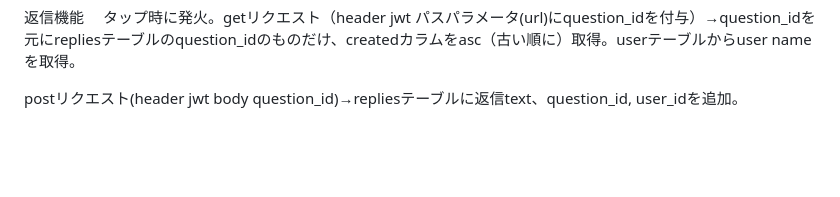
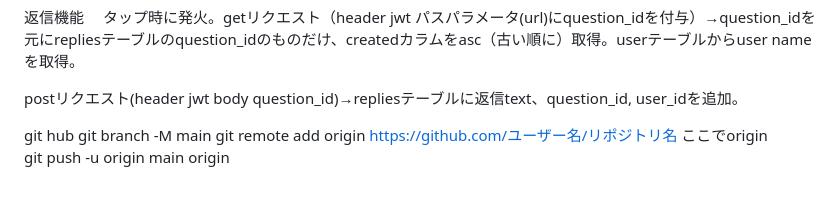
Before and after one commit to wefdsxcv/flutter-CampusCore, a Markdown page: README.md, the part around the change. Drawn GitHub-style; blank space fills up the shorter version.

Commit message:
READ.me変更

```diff
--- a/README.md
+++ b/README.md
@@ -141,3 +141,10 @@ postリクエスト（header jwt body text、フロント側で正規表現で
 タップ時に発火。getリクエスト（header jwt パスパラメータ(url)にquestion_idを付与）→question_idを元にrepliesテーブルのquestion_idのものだけ、createdカラムをasc（古い順に）取得。userテーブルからuser nameを取得。
 
 postリクエスト(header jwt  body question_id)→repliesテーブルに返信text、question_id, user_idを追加。
+
+
+
+git hub
+git branch -M main
+git remote add origin https://github.com/ユーザー名/リポジトリ名     ここでorigin
+git push -u origin main                                            origin
```
